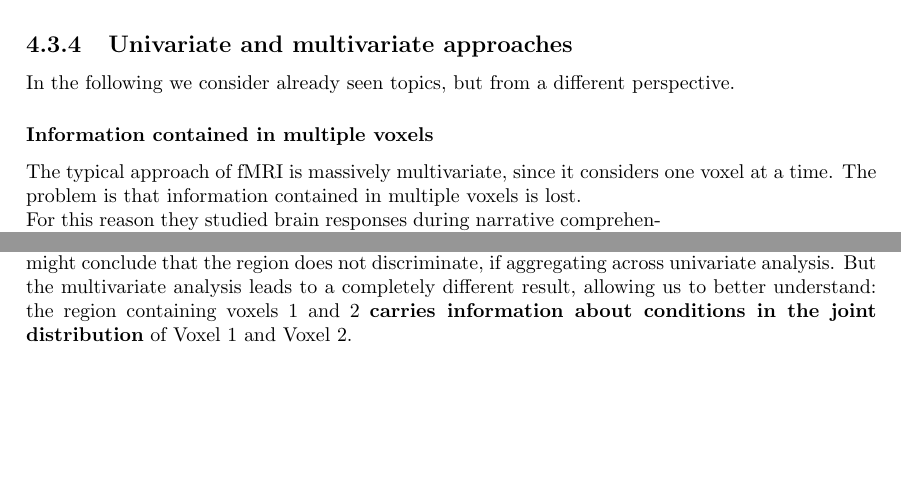
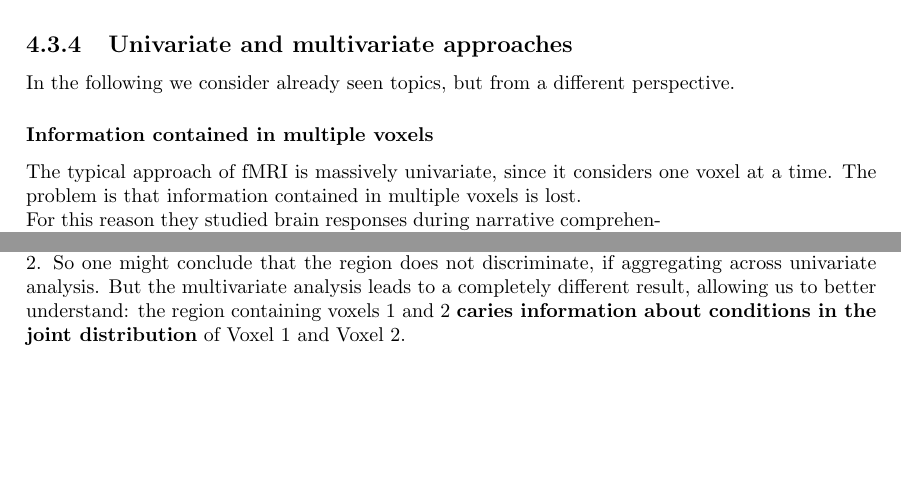
Before and after one commit to jo-valer/ABNS-Hasson, a LaTeX thesis (main.tex, which reads chapters/04_modeling_conceptual_organization.tex): two parts of page 31 of 72, joined at a grey line, cut so that both start at the same text. Compiled offline with pdfLaTeX.

Commit message:
Fix typo

```diff
--- a/chapters/04_modeling_conceptual_organization.tex
+++ b/chapters/04_modeling_conceptual_organization.tex
@@ -281,7 +281,7 @@ The following techniques all probe for strength of common dimensions between two
 In the following we consider already seen topics, but from a different perspective.
 
 \subsubsection{Information contained in multiple voxels}
-The typical approach of fMRI is massively multivariate, since it considers one voxel at a time. The problem is that information contained in multiple voxels is lost.
+The typical approach of fMRI is massively univariate, since it considers one voxel at a time. The problem is that information contained in multiple voxels is lost.
 
 \begin{wrapfigure}[12]{r}{0pt}
   \centering
@@ -299,7 +299,7 @@ In a multivariate approach, they considered the entire set of values in each reg
 A multi voxel pattern analysis (MVPA) can be carried out.
 Two conditions are presented, which produce different distributions of activity across trials. In Case 1, each condition produces different activity levels, in both Voxel 1 and Voxel 2. Clearly, the region discriminates the classes.
 In Case 2, each condition produces highly similar mean activity levels in both Voxel 1 and Voxel 2. So one might conclude that the region does not discriminate, if aggregating across univariate analysis.
-But the multivariate analysis leads to a completely different result, allowing us to better understand: the region containing voxels 1 and 2 \textbf{carries information about conditions in the joint distribution} of Voxel 1 and Voxel 2.
+But the multivariate analysis leads to a completely different result, allowing us to better understand: the region containing voxels 1 and 2 \textbf{caries information about conditions in the joint distribution} of Voxel 1 and Voxel 2.
 \begin{figure}[!ht]
     \centering
     \captionsetup{width=.8\linewidth}
```
Also changed, not shown: chapters/04_modeling_conceptual_organization.tex (2 more changed lines).
